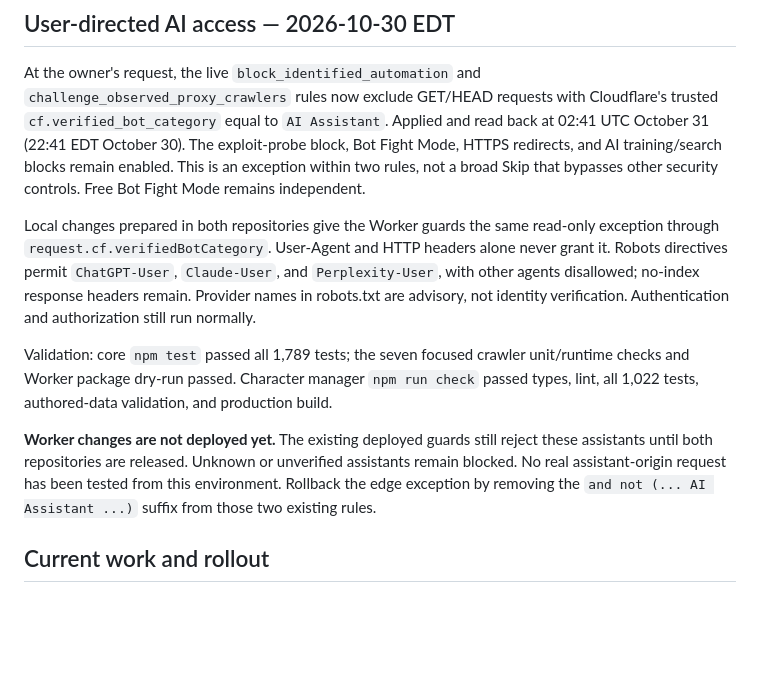
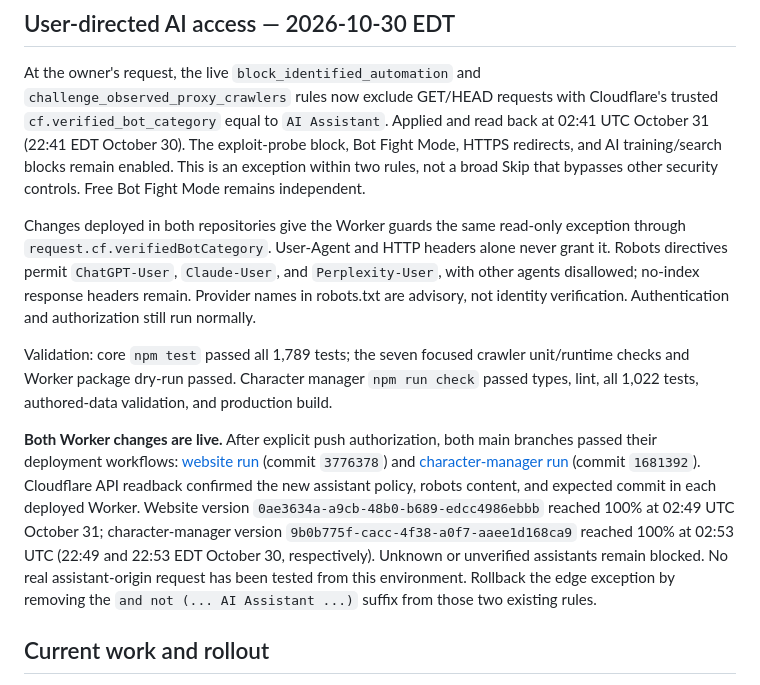
Before and after one commit to msackton/taelgarverse-core, a Markdown page: docs/bot-protection.md, the part around the change. Drawn GitHub-style; blank space fills up the shorter version.

Commit message:
Record verified AI assistant policy deployments

```diff
--- a/docs/bot-protection.md
+++ b/docs/bot-protection.md
@@ -59,7 +59,7 @@ The exploit-probe block, Bot Fight Mode, HTTPS redirects, and AI training/search
 blocks remain enabled. This is an exception within two rules, not a broad Skip
 that bypasses other security controls. Free Bot Fight Mode remains independent.
 
-Local changes prepared in both repositories give the Worker guards the same
+Changes deployed in both repositories give the Worker guards the same
 read-only exception through `request.cf.verifiedBotCategory`. User-Agent and
 HTTP headers alone never grant it. Robots directives permit `ChatGPT-User`,
 `Claude-User`, and `Perplexity-User`, with other agents disallowed; no-index
@@ -71,10 +71,18 @@ unit/runtime checks and Worker package dry-run passed. Character manager
 `npm run check` passed types, lint, all 1,022 tests, authored-data validation,
 and production build.
 
-**Worker changes are not deployed yet.** The existing deployed guards still
-reject these assistants until both repositories are released. Unknown or
-unverified assistants remain blocked. No real assistant-origin request has
-been tested from this environment. Rollback the edge exception by removing the
+**Both Worker changes are live.** After explicit push authorization, both main
+branches passed their deployment workflows:
+[website run](https://github.com/msackton/taelgarverse-core/actions/runs/41161582597)
+(commit `3776378`) and
+[character-manager run](https://github.com/msackton/taelgar-character-manager/actions/runs/41161566467)
+(commit `1681392`). Cloudflare API readback confirmed the new assistant policy,
+robots content, and expected commit in each deployed Worker. Website version
+`0ae3634a-a9cb-48b0-b689-edcc4986ebbb` reached 100% at 02:49 UTC October 31;
+character-manager version `9b0b775f-cacc-4f38-a0f7-aaee1d168ca9` reached 100%
+at 02:53 UTC (22:49 and 22:53 EDT October 30, respectively).
+Unknown or unverified assistants remain blocked. No real assistant-origin
+request has been tested from this environment. Rollback the edge exception by removing the
 `and not (... AI Assistant ...)` suffix from those two existing rules.
 
 ## Current work and rollout
```
Also changed, not shown: docs/cloudflare.md (+3 -3 lines).
